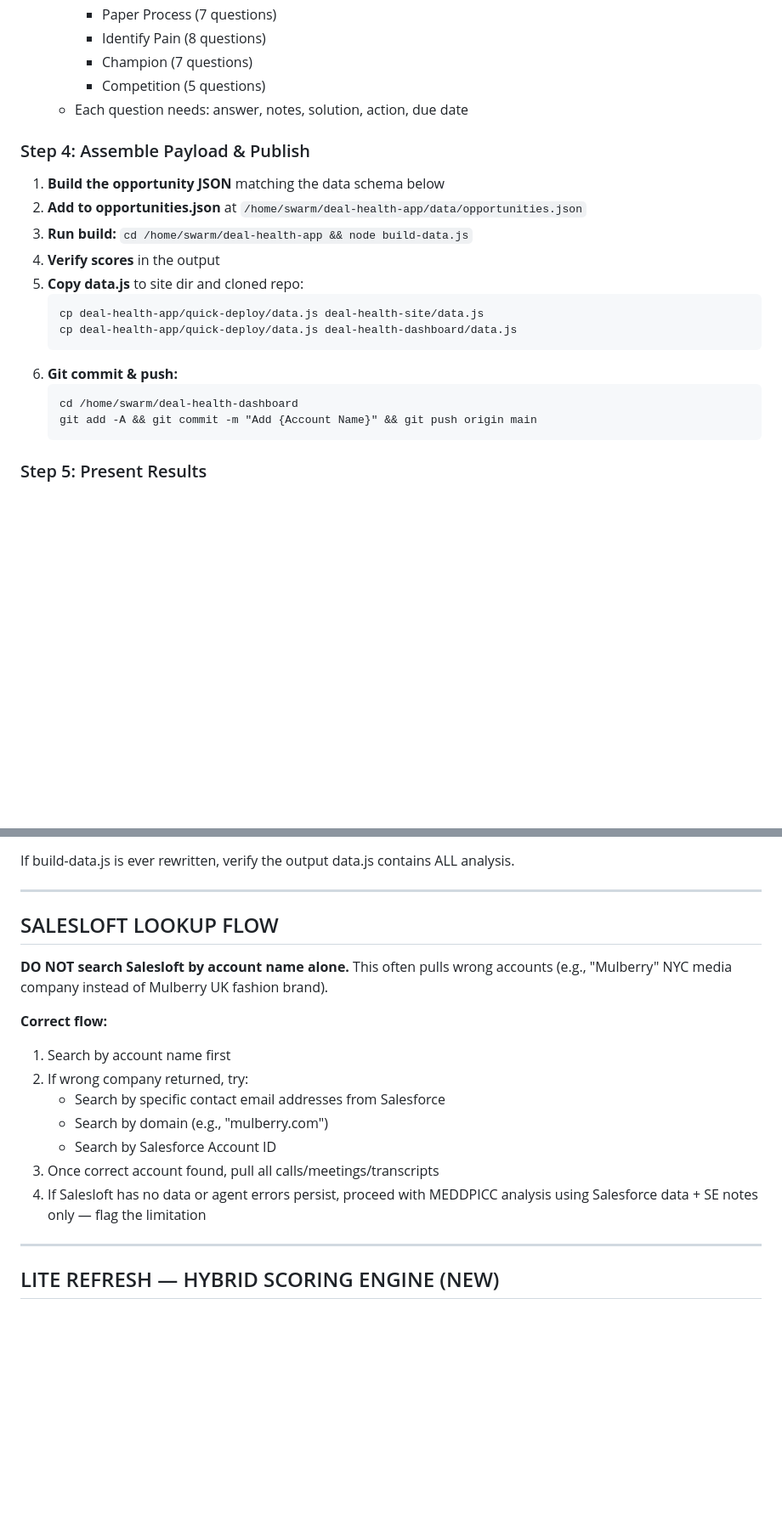
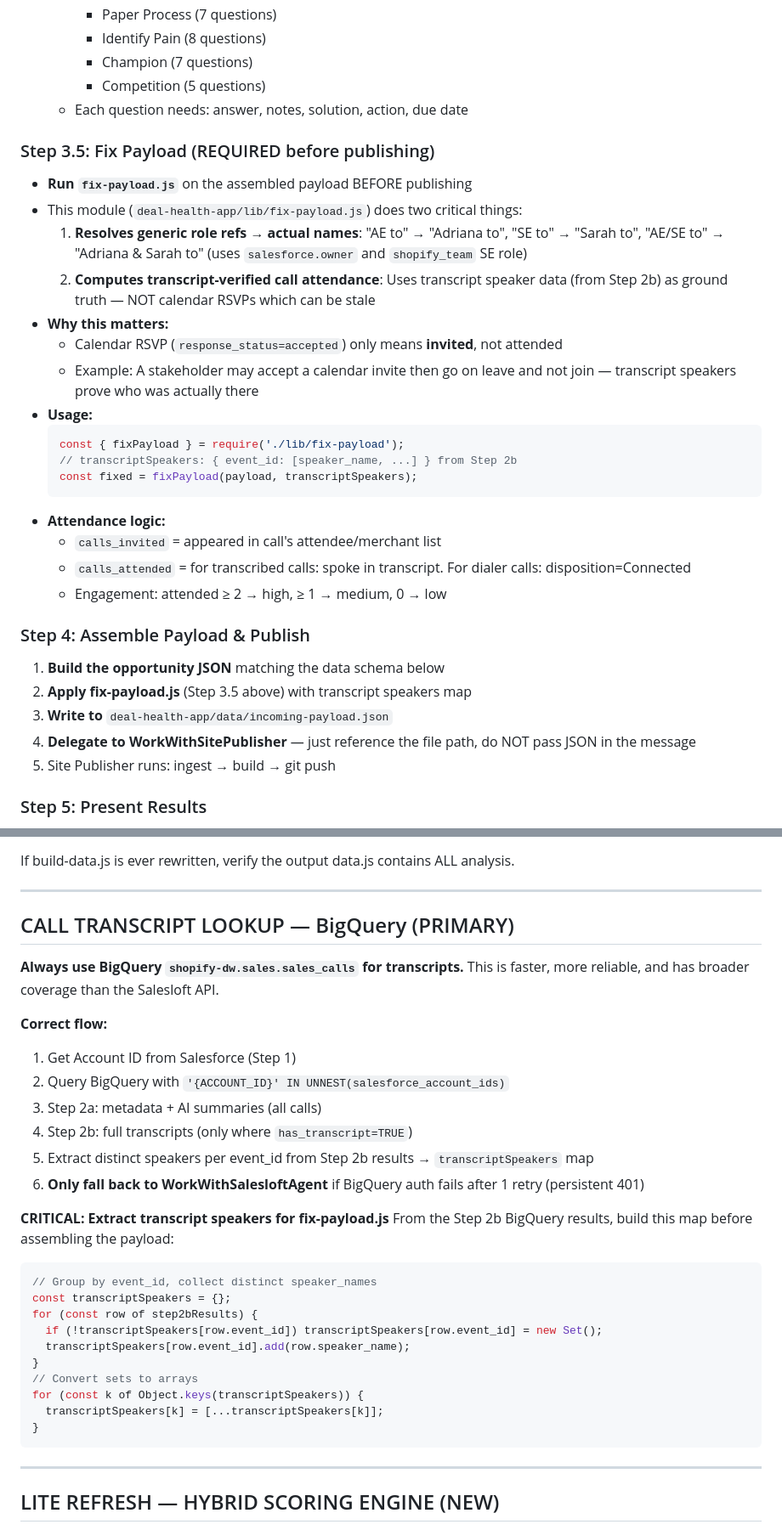
Before and after one commit to ShivPatel15/deal-health-dashboard, a Markdown page: WORKFLOW.md, 2 parts joined by grey strips. Shown at 85% size. Rendered like a GitHub page; blank space fills up the shorter version.

Commit message:
docs: update WORKFLOW.md with BigQuery transcript flow and fix-payload.js integration

````diff
--- a/WORKFLOW.md
+++ b/WORKFLOW.md
@@ -83,21 +82,31 @@ When user requests visual or functional changes to the dashboard:
     - Competition (5 questions)
   - Each question needs: answer, notes, solution, action, due date
 
+### Step 3.5: Fix Payload (REQUIRED before publishing)
+- **Run `fix-payload.js`** on the assembled payload BEFORE publishing
+- This module (`deal-health-app/lib/fix-payload.js`) does two critical things:
+  1. **Resolves generic role refs → actual names**: "AE to" → "Adriana to", "SE to" → "Sarah to", "AE/SE to" → "Adriana & Sarah to" (uses `salesforce.owner` and `shopify_team` SE role)
+  2. **Computes transcript-verified call attendance**: Uses transcript speaker data (from Step 2b) as ground truth — NOT calendar RSVPs which can be stale
+- **Why this matters:**
+  - Calendar RSVP (`response_status=accepted`) only means **invited**, not attended
+  - Example: A stakeholder may accept a calendar invite then go on leave and not join — transcript speakers prove who was actually there
+- **Usage:**
+  ```javascript
+  const { fixPayload } = require('./lib/fix-payload');
+  // transcriptSpeakers: { event_id: [speaker_name, ...] } from Step 2b
+  const fixed = fixPayload(payload, transcriptSpeakers);
+  ```
+- **Attendance logic:**
+  - `calls_invited` = appeared in call's attendee/merchant list
+  - `calls_attended` = for transcribed calls: spoke in transcript. For dialer calls: disposition=Connected
+  - Engagement: attended ≥ 2 → high, ≥ 1 → medium, 0 → low
+
 ### Step 4: Assemble Payload & Publish
 1. **Build the opportunity JSON** matching the data schema below
-2. **Add to opportunities.json** at `/home/swarm/deal-health-app/data/opportunities.json`
-3. **Run build:** `cd /home/swarm/deal-health-app && node build-data.js`
-4. **Verify scores** in the output
-5. **Copy data.js** to site dir and cloned repo:
-   ```
-   cp deal-health-app/quick-deploy/data.js deal-health-site/data.js
-   cp deal-health-app/quick-deploy/data.js deal-health-dashboard/data.js
-   ```
-6. **Git commit & push:**
-   ```
-   cd /home/swarm/deal-health-dashboard
-   git add -A && git commit -m "Add {Account Name}" && git push origin main
-   ```
+2. **Apply fix-payload.js** (Step 3.5 above) with transcript speakers map
+3. **Write to** `deal-health-app/data/incoming-payload.json`
+4. **Delegate to WorkWithSitePublisher** — just reference the file path, do NOT pass JSON in the message
+5. Site Publisher runs: ingest → build → git push
 
 ### Step 5: Present Results
 - Show the score breakdown, key risks, and dashboard link
@@ -259,18 +269,32 @@ If build-data.js is ever rewritten, verify the output data.js contains ALL analy
 
 ---
 
-## SALESLOFT LOOKUP FLOW
+## CALL TRANSCRIPT LOOKUP — BigQuery (PRIMARY)
 
-**DO NOT search Salesloft by account name alone.** This often pulls wrong accounts (e.g., "Mulberry" NYC media company instead of Mulberry UK fashion brand).
+**Always use BigQuery `shopify-dw.sales.sales_calls` for transcripts.** This is faster, more reliable, and has broader coverage than the Salesloft API.
 
 **Correct flow:**
-1. Search by account name first
-2. If wrong company returned, try:
-   - Search by specific contact email addresses from Salesforce
-   - Search by domain (e.g., "mulberry.com")
-   - Search by Salesforce Account ID
-3. Once correct account found, pull all calls/meetings/transcripts
-4. If Salesloft has no data or agent errors persist, proceed with MEDDPICC analysis using Salesforce data + SE notes only — flag the limitation
+1. Get Account ID from Salesforce (Step 1)
+2. Query BigQuery with `'{ACCOUNT_ID}' IN UNNEST(salesforce_account_ids)`
+3. Step 2a: metadata + AI summaries (all calls)
+4. Step 2b: full transcripts (only where `has_transcript=TRUE`)
+5. Extract distinct speakers per event_id from Step 2b results → `transcriptSpeakers` map
+6. **Only fall back to WorkWithSalesloftAgent** if BigQuery auth fails after 1 retry (persistent 401)
+
+**CRITICAL: Extract transcript speakers for fix-payload.js**
+From the Step 2b BigQuery results, build this map before assembling the payload:
+```javascript
+// Group by event_id, collect distinct speaker_names
+const transcriptSpeakers = {};
+for (const row of step2bResults) {
+  if (!transcriptSpeakers[row.event_id]) transcriptSpeakers[row.event_id] = new Set();
+  transcriptSpeakers[row.event_id].add(row.speaker_name);
+}
+// Convert sets to arrays
+for (const k of Object.keys(transcriptSpeakers)) {
+  transcriptSpeakers[k] = [...transcriptSpeakers[k]];
+}
+```
 
 ---
 
````
Also changed, not shown: other parts of WORKFLOW.md (+10 -10 lines).
